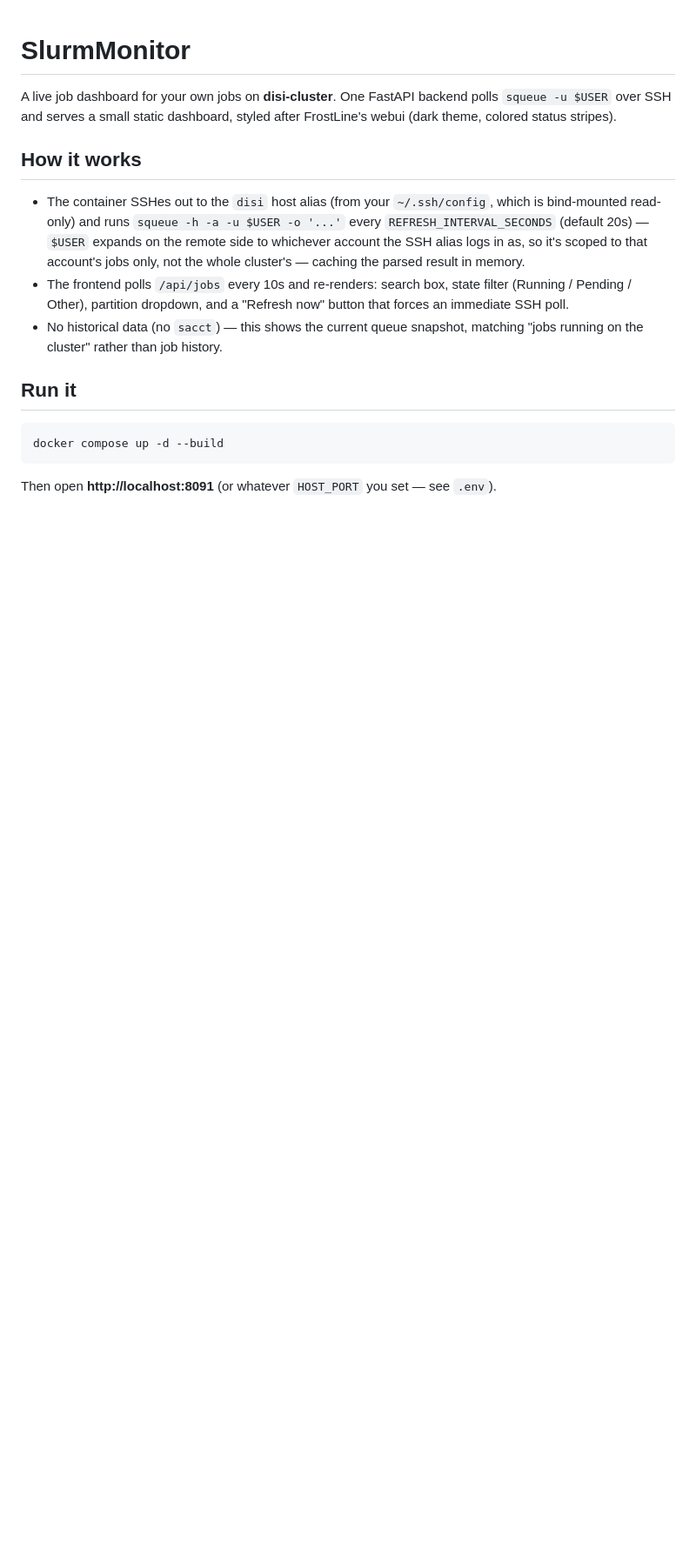
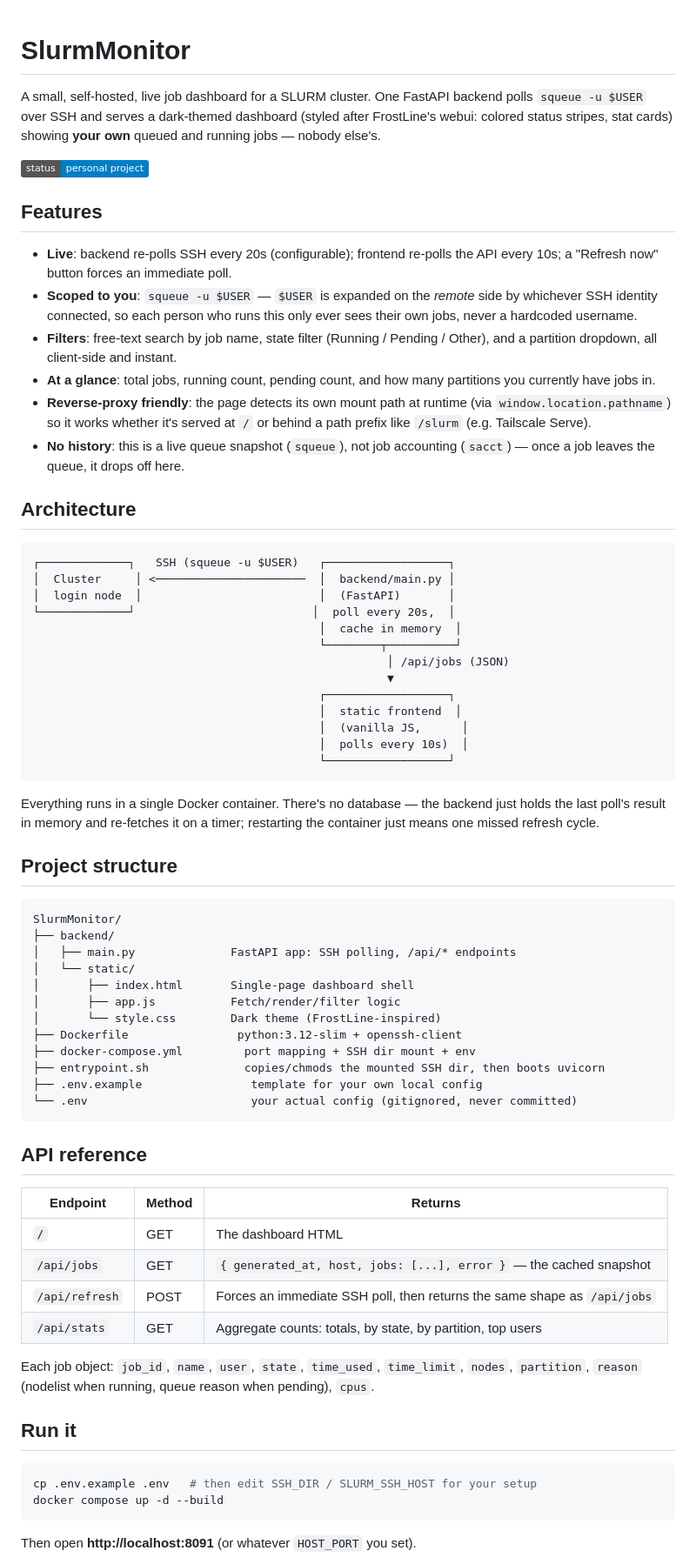
Before and after one commit to FabioC-alt/SlurmMonitor, a Markdown page: README.md, the part around one of its changes. Shown at 87% size. GitHub-like rendering; badges without logos; blank space fills up the shorter version.

Commit message:
Expand README with architecture, API reference, and troubleshooting
Co-Authored-By: Claude Sonnet 5 <noreply@anthropic.com>

````diff
--- a/README.md
+++ b/README.md
@@ -1,29 +1,87 @@
 # SlurmMonitor
 
-A live job dashboard for your own jobs on **disi-cluster**. One FastAPI
-backend polls `squeue -u $USER` over SSH and serves a small static
-dashboard, styled after FrostLine's webui (dark theme, colored status
-stripes).
+A small, self-hosted, live job dashboard for a SLURM cluster. One FastAPI
+backend polls `squeue -u $USER` over SSH and serves a dark-themed dashboard
+(styled after FrostLine's webui: colored status stripes, stat cards) showing
+**your own** queued and running jobs — nobody else's.
 
-## How it works
+![status](https://img.shields.io/badge/status-personal%20project-informational)
 
-- The container SSHes out to the `disi` host alias (from your `~/.ssh/config`,
-  which is bind-mounted read-only) and runs `squeue -h -a -u $USER -o '...'`
-  every `REFRESH_INTERVAL_SECONDS` (default 20s) &mdash; `$USER` expands on the
-  remote side to whichever account the SSH alias logs in as, so it's scoped
-  to that account's jobs only, not the whole cluster's &mdash; caching the
-  parsed result in memory.
-- The frontend polls `/api/jobs` every 10s and re-renders: search box,
-  state filter (Running / Pending / Other), partition dropdown, and a
-  "Refresh now" button that forces an immediate SSH poll.
-- No historical data (no `sacct`) — this shows the current queue snapshot,
-  matching "jobs running on the cluster" rather than job history.
+## Features
+
+- **Live**: backend re-polls SSH every 20s (configurable); frontend re-polls
+  the API every 10s; a "Refresh now" button forces an immediate poll.
+- **Scoped to you**: `squeue -u $USER` — `$USER` is expanded on the *remote*
+  side by whichever SSH identity connected, so each person who runs this
+  only ever sees their own jobs, never a hardcoded username.
+- **Filters**: free-text search by job name, state filter (Running / Pending
+  / Other), and a partition dropdown, all client-side and instant.
+- **At a glance**: total jobs, running count, pending count, and how many
+  partitions you currently have jobs in.
+- **Reverse-proxy friendly**: the page detects its own mount path at
+  runtime (via `window.location.pathname`) so it works whether it's served
+  at `/` or behind a path prefix like `/slurm` (e.g. Tailscale Serve).
+- **No history**: this is a live queue snapshot (`squeue`), not job
+  accounting (`sacct`) — once a job leaves the queue, it drops off here.
+
+## Architecture
+
+```
+┌─────────────┐   SSH (squeue -u $USER)   ┌──────────────────┐
+│  Cluster     │ <──────────────────────  │  backend/main.py │
+│  login node  │                          │  (FastAPI)       │
+└─────────────┘                          │  poll every 20s,  │
+                                          │  cache in memory  │
+                                          └────────┬──────────┘
+                                                    │ /api/jobs (JSON)
+                                                    ▼
+                                          ┌──────────────────┐
+                                          │  static frontend  │
+                                          │  (vanilla JS,      │
+                                          │  polls every 10s)  │
+                                          └──────────────────┘
+```
+
+Everything runs in a single Docker container. There's no database — the
+backend just holds the last poll's result in memory and re-fetches it on a
+timer; restarting the container just means one missed refresh cycle.
+
+## Project structure
+
+```
+SlurmMonitor/
+├── backend/
+│   ├── main.py              FastAPI app: SSH polling, /api/* endpoints
+│   └── static/
+│       ├── index.html       Single-page dashboard shell
+│       ├── app.js           Fetch/render/filter logic
+│       └── style.css        Dark theme (FrostLine-inspired)
+├── Dockerfile                python:3.12-slim + openssh-client
+├── docker-compose.yml         port mapping + SSH dir mount + env
+├── entrypoint.sh              copies/chmods the mounted SSH dir, then boots uvicorn
+├── .env.example                template for your own local config
+└── .env                        your actual config (gitignored, never committed)
+```
+
+## API reference
+
+| Endpoint | Method | Returns |
+|---|---|---|
+| `/` | GET | The dashboard HTML |
+| `/api/jobs` | GET | `{ generated_at, host, jobs: [...], error }` — the cached snapshot |
+| `/api/refresh` | POST | Forces an immediate SSH poll, then returns the same shape as `/api/jobs` |
+| `/api/stats` | GET | Aggregate counts: totals, by state, by partition, top users |
+
+Each job object: `job_id`, `name`, `user`, `state`, `time_used`,
+`time_limit`, `nodes`, `partition`, `reason` (nodelist when running, queue
+reason when pending), `cpus`.
 
 ## Run it
 
 ```bash
+cp .env.example .env   # then edit SSH_DIR / SLURM_SSH_HOST for your setup
 docker compose up -d --build
 ```
 
-Then open **http://localhost:8091** (or whatever `HOST_PORT` you set — see `.env`).
+Then open **http://localhost:8091** (or whatever `HOST_PORT` you set).
 
````
Also changed, not shown: other parts of README.md (+35 -11 lines).
